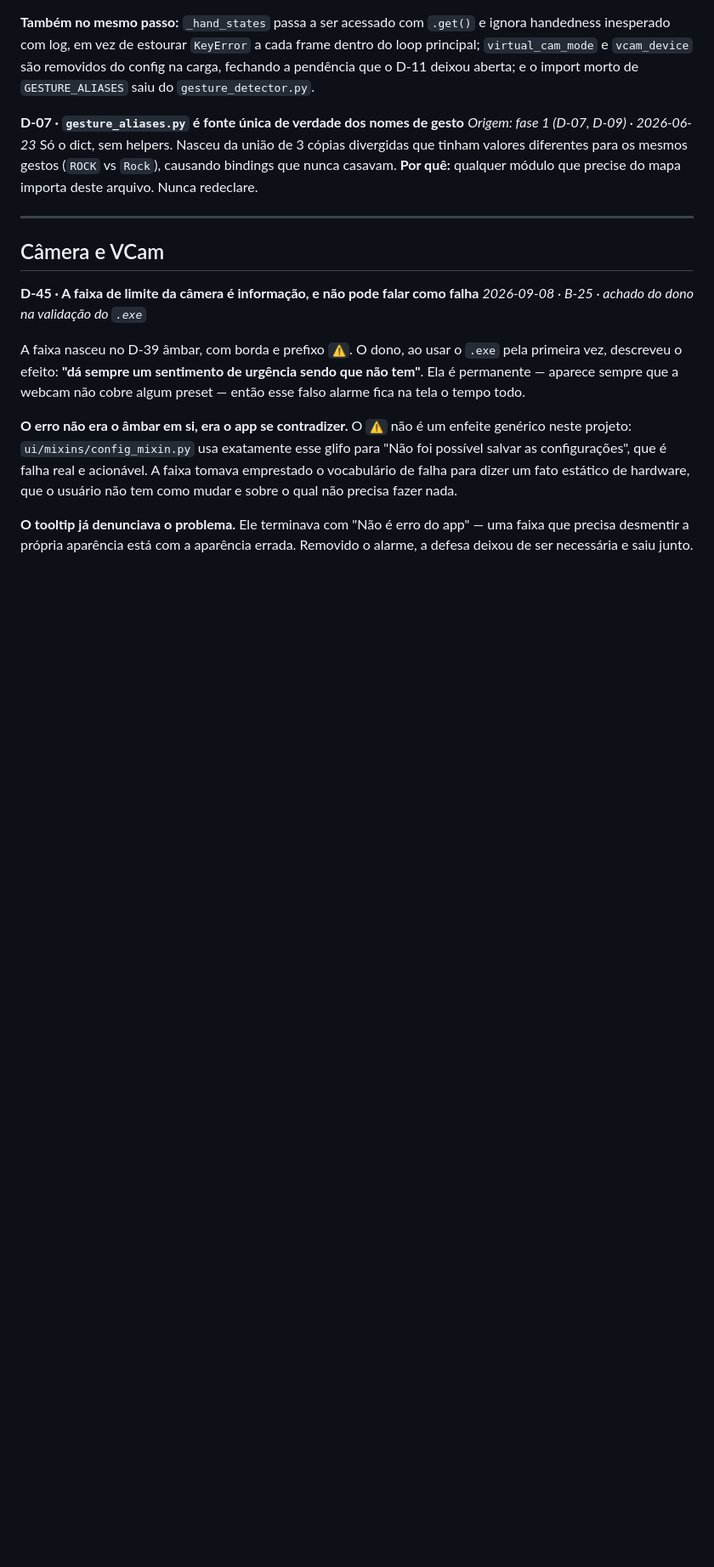
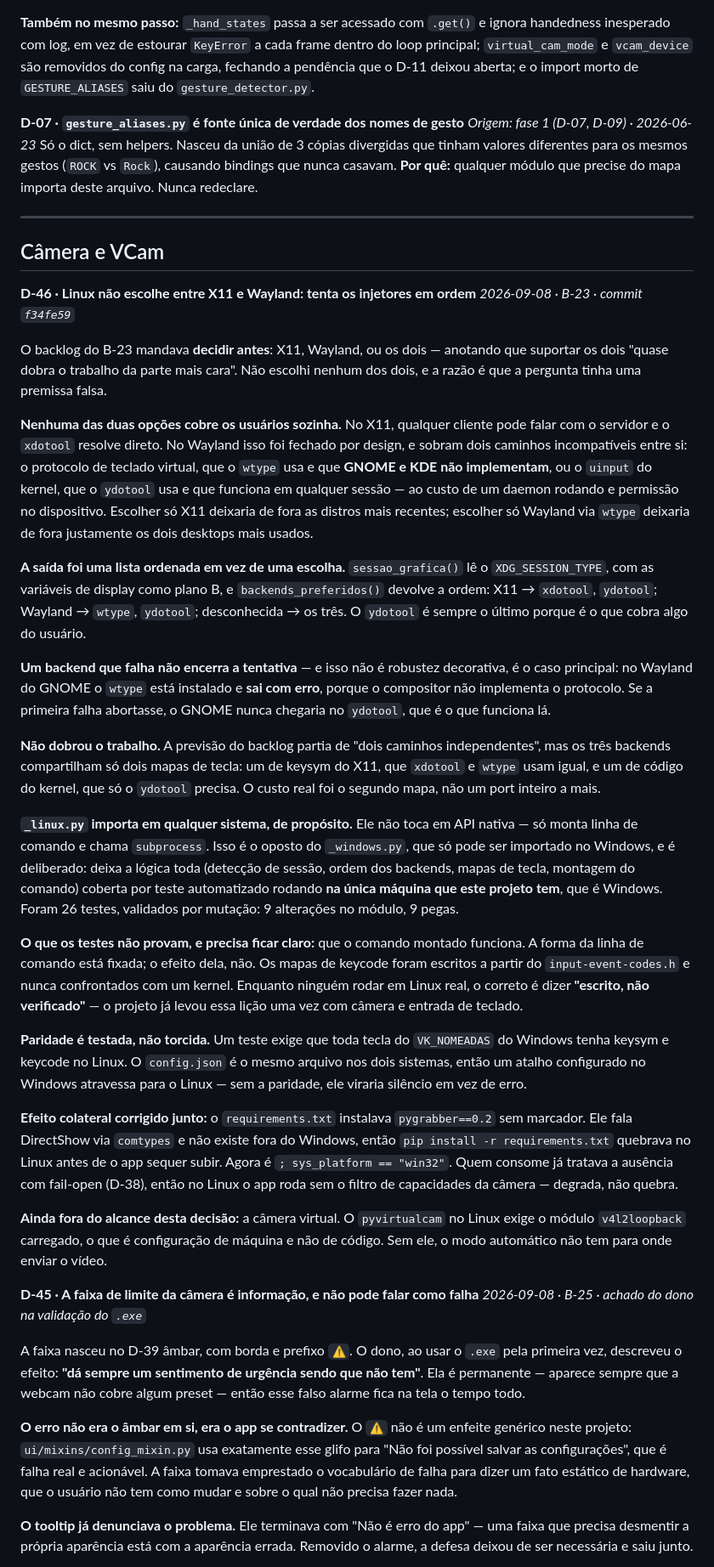
Before and after one commit to Espakki/OBS_GestureNode, a Markdown page: .planning/DECISIONS.md, the part around the change. Shown at 85% size. GitHub-like rendering; blank space fills up the shorter version.

```diff
--- a/.planning/DECISIONS.md
+++ b/.planning/DECISIONS.md
@@ -204,6 +204,64 @@ diferentes para os mesmos gestos (`ROCK` vs `Rock`), causando bindings que nunca
 ---
 
 ## Câmera e VCam
+
+**D-46 · Linux não escolhe entre X11 e Wayland: tenta os injetores em ordem**
+*2026-09-08 · B-23 · commit `f34fe59`*
+
+O backlog do B-23 mandava **decidir antes**: X11, Wayland, ou os dois — anotando que
+suportar os dois "quase dobra o trabalho da parte mais cara". Não escolhi nenhum dos dois,
+e a razão é que a pergunta tinha uma premissa falsa.
+
+**Nenhuma das duas opções cobre os usuários sozinha.** No X11, qualquer cliente pode falar
+com o servidor e o `xdotool` resolve direto. No Wayland isso foi fechado por design, e
+sobram dois caminhos incompatíveis entre si: o protocolo de teclado virtual, que o `wtype`
+usa e que **GNOME e KDE não implementam**, ou o `uinput` do kernel, que o `ydotool` usa e
+que funciona em qualquer sessão — ao custo de um daemon rodando e permissão no dispositivo.
+Escolher só X11 deixaria de fora as distros mais recentes; escolher só Wayland via `wtype`
+deixaria de fora justamente os dois desktops mais usados.
+
+**A saída foi uma lista ordenada em vez de uma escolha.** `sessao_grafica()` lê o
+`XDG_SESSION_TYPE`, com as variáveis de display como plano B, e `backends_preferidos()`
+devolve a ordem: X11 → `xdotool`, `ydotool`; Wayland → `wtype`, `ydotool`; desconhecida →
+os três. O `ydotool` é sempre o último porque é o que cobra algo do usuário.
+
+**Um backend que falha não encerra a tentativa** — e isso não é robustez decorativa, é o
+caso principal: no Wayland do GNOME o `wtype` está instalado e **sai com erro**, porque o
+compositor não implementa o protocolo. Se a primeira falha abortasse, o GNOME nunca
+chegaria no `ydotool`, que é o que funciona lá.
+
+**Não dobrou o trabalho.** A previsão do backlog partia de "dois caminhos independentes",
+mas os três backends compartilham só dois mapas de tecla: um de keysym do X11, que
+`xdotool` e `wtype` usam igual, e um de código do kernel, que só o `ydotool` precisa. O
+custo real foi o segundo mapa, não um port inteiro a mais.
+
+**`_linux.py` importa em qualquer sistema, de propósito.** Ele não toca em API nativa — só
+monta linha de comando e chama `subprocess`. Isso é o oposto do `_windows.py`, que só pode
+ser importado no Windows, e é deliberado: deixa a lógica toda (detecção de sessão, ordem
+dos backends, mapas de tecla, montagem do comando) coberta por teste automatizado rodando
+**na única máquina que este projeto tem**, que é Windows. Foram 26 testes, validados por
+mutação: 9 alterações no módulo, 9 pegas.
+
+**O que os testes não provam, e precisa ficar claro:** que o comando montado funciona. A
+forma da linha de comando está fixada; o efeito dela, não. Os mapas de keycode foram
+escritos a partir do `input-event-codes.h` e nunca confrontados com um kernel. Enquanto
+ninguém rodar em Linux real, o correto é dizer **"escrito, não verificado"** — o projeto já
+levou essa lição uma vez com câmera e entrada de teclado.
+
+**Paridade é testada, não torcida.** Um teste exige que toda tecla do `VK_NOMEADAS` do
+Windows tenha keysym e keycode no Linux. O `config.json` é o mesmo arquivo nos dois
+sistemas, então um atalho configurado no Windows atravessa para o Linux — sem a paridade,
+ele viraria silêncio em vez de erro.
+
+**Efeito colateral corrigido junto:** o `requirements.txt` instalava `pygrabber==0.2` sem
+marcador. Ele fala DirectShow via `comtypes` e não existe fora do Windows, então
+`pip install -r requirements.txt` quebrava no Linux antes de o app sequer subir. Agora é
+`; sys_platform == "win32"`. Quem consome já tratava a ausência com fail-open (D-38), então
+no Linux o app roda sem o filtro de capacidades da câmera — degrada, não quebra.
+
+**Ainda fora do alcance desta decisão:** a câmera virtual. O `pyvirtualcam` no Linux exige o
+módulo `v4l2loopback` carregado, o que é configuração de máquina e não de código. Sem ele,
+o modo automático não tem para onde enviar o vídeo.
 
 **D-45 · A faixa de limite da câmera é informação, e não pode falar como falha**
 *2026-09-08 · B-25 · achado do dono na validação do `.exe`*
```
Also changed, not shown: .planning/BACKLOG.md (+17 -8 lines), .planning/STATE.md (+11 -5 lines).
